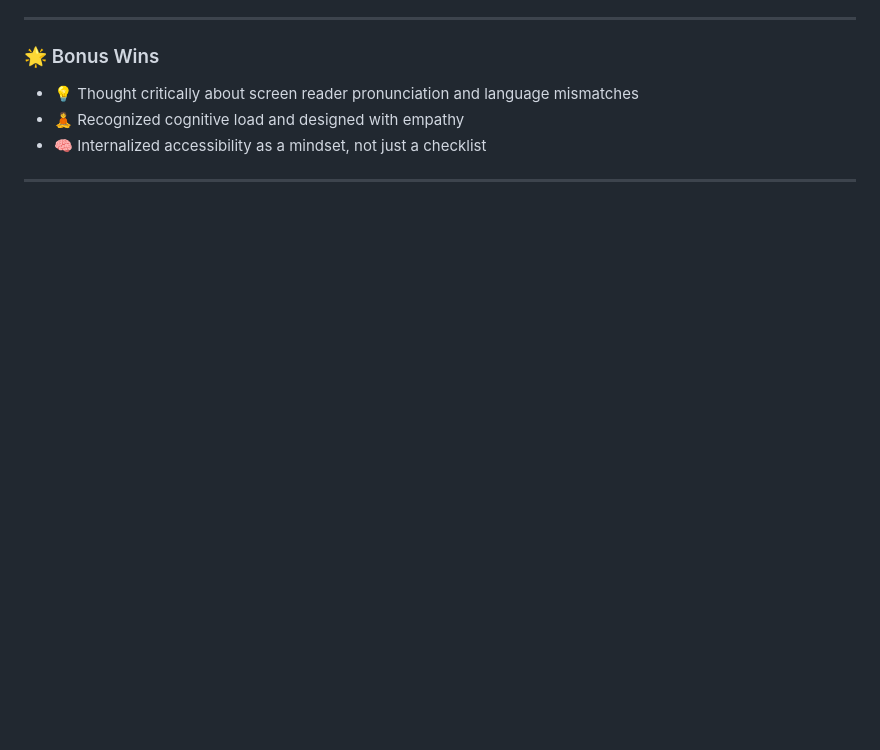
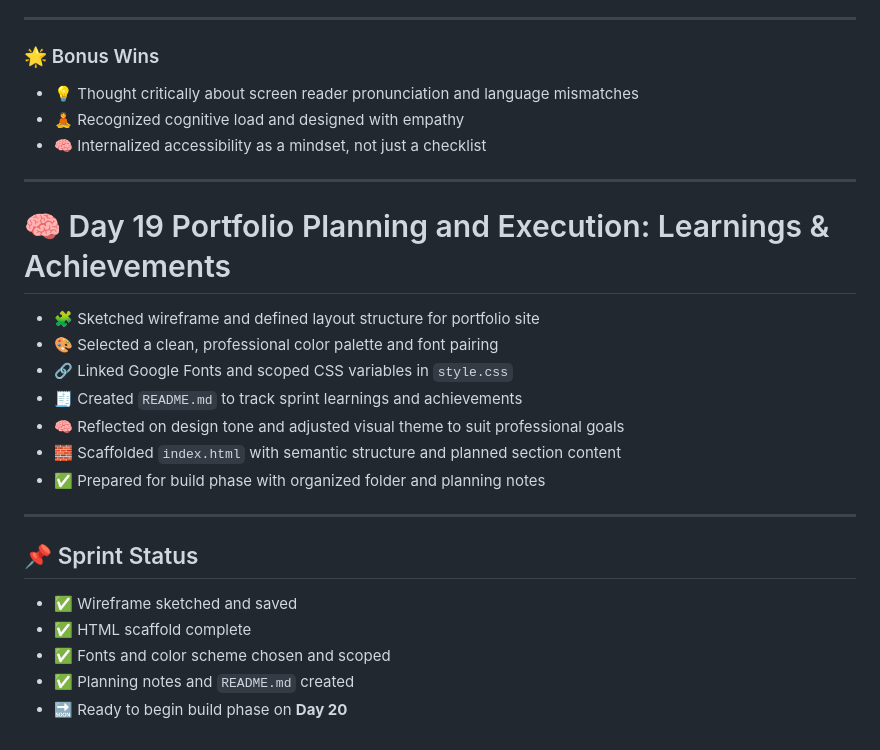
Before and after one commit to mikaelgartner/30-day-sprint, a Markdown page: README.md, the part around the change. Drawn GitHub-style; blank space fills up the shorter version.

```diff
--- a/README.md
+++ b/README.md
@@ -534,3 +534,22 @@ Ready to refactor glow colors and build a scalable theme system using custom pro
 - 🧠 Internalized accessibility as a mindset, not just a checklist
 
 ---
+
+# 🧠 Day 19 Portfolio Planning and Execution: Learnings & Achievements
+
+- 🧩 Sketched wireframe and defined layout structure for portfolio site
+- 🎨 Selected a clean, professional color palette and font pairing
+- 🔗 Linked Google Fonts and scoped CSS variables in `style.css`
+- 🧾 Created `README.md` to track sprint learnings and achievements
+- 🧠 Reflected on design tone and adjusted visual theme to suit professional goals
+- 🧱 Scaffolded `index.html` with semantic structure and planned section content
+- ✅ Prepared for build phase with organized folder and planning notes
+
+---
+
+## 📌 Sprint Status
+- ✅ Wireframe sketched and saved
+- ✅ HTML scaffold complete
+- ✅ Fonts and color scheme chosen and scoped
+- ✅ Planning notes and `README.md` created
+- 🔜 Ready to begin build phase on **Day 20**
```
